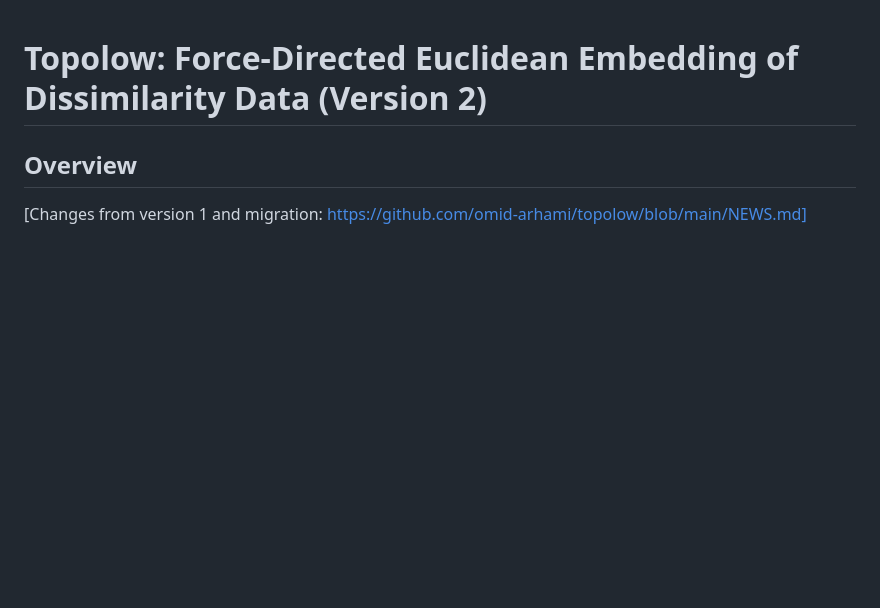
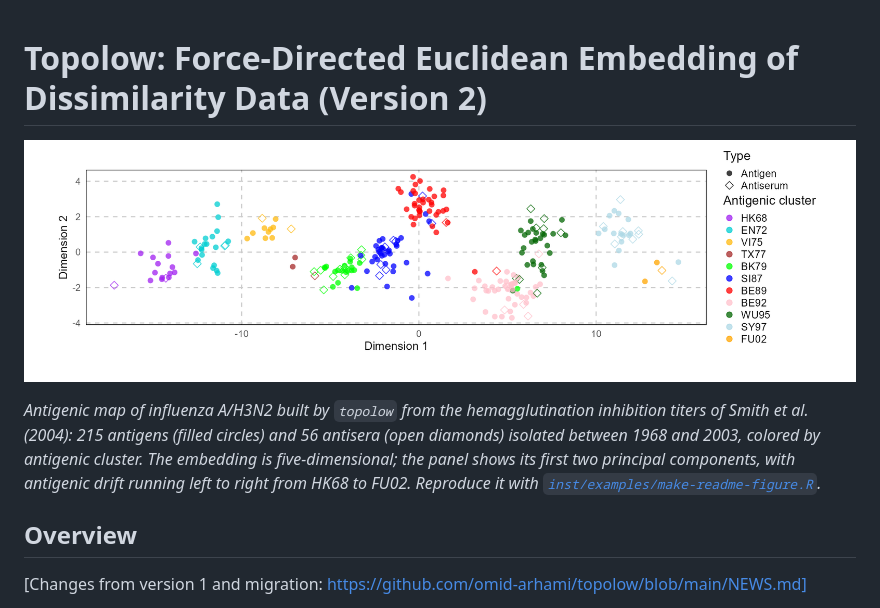
Before and after one commit to omid-arhami/topolow, a Markdown page: README.md, the part around the change. Rendered like a GitHub page; pictures changed too: man/figures/h3n2-antigenic-map.png (added); blank space fills up the shorter version.

Commit message:
Show an H3N2 antigenic map at the top of the README

```diff
--- a/README.md
+++ b/README.md
@@ -1,4 +1,8 @@
 # Topolow: Force-Directed Euclidean Embedding of Dissimilarity Data (Version 2)
+
+![Antigenic map of influenza A/H3N2 made with topolow](man/figures/h3n2-antigenic-map.png)
+
+*Antigenic map of influenza A/H3N2 built by `topolow` from the hemagglutination inhibition titers of Smith et al. (2004): 215 antigens (filled circles) and 56 antisera (open diamonds) isolated between 1968 and 2003, colored by antigenic cluster. The embedding is five-dimensional; the panel shows its first two principal components, with antigenic drift running left to right from HK68 to FU02. Reproduce it with [`inst/examples/make-readme-figure.R`](https://github.com/omid-arhami/topolow/blob/main/inst/examples/make-readme-figure.R).*
 
 ## Overview
 
```
Also changed, not shown: 1 other file.
